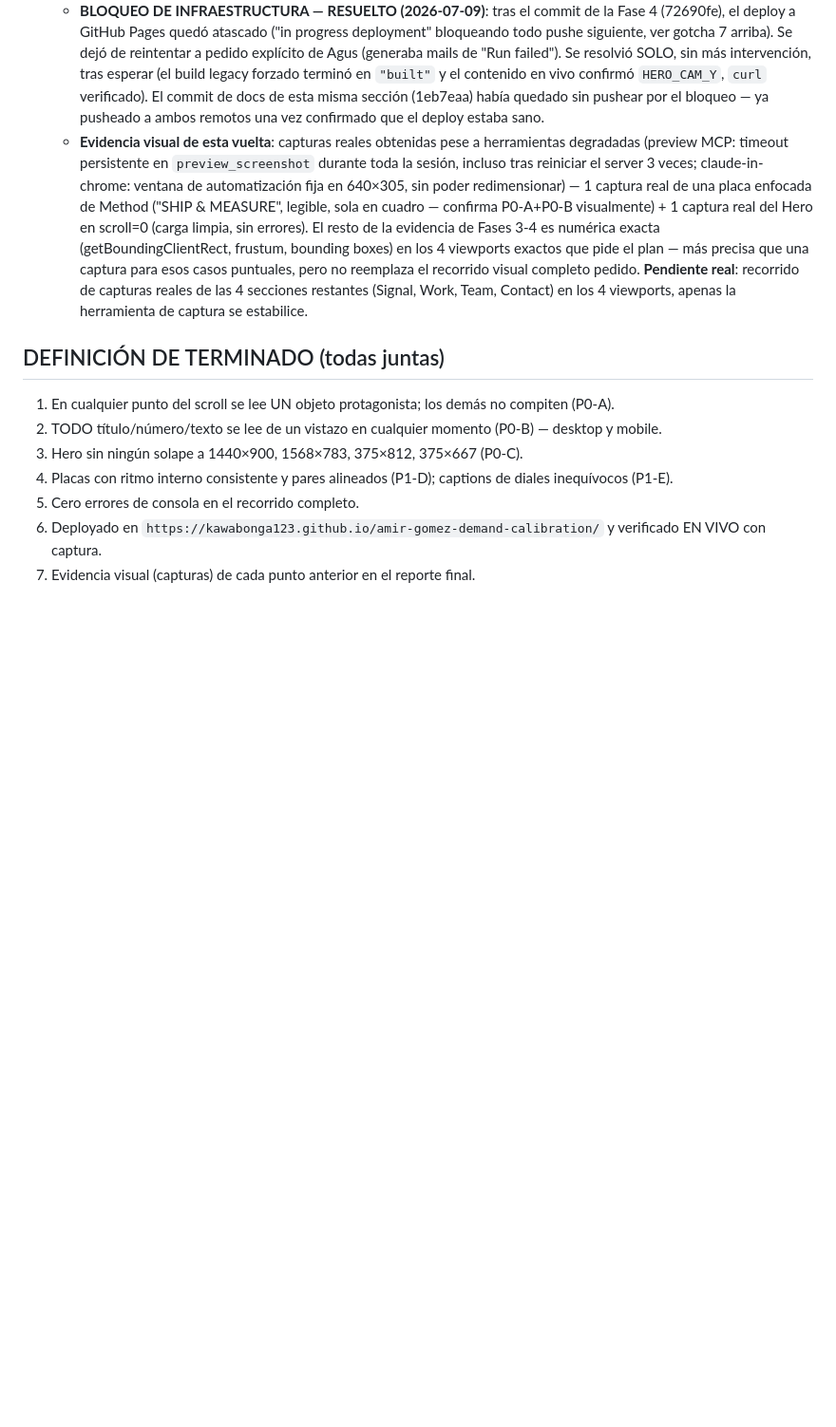
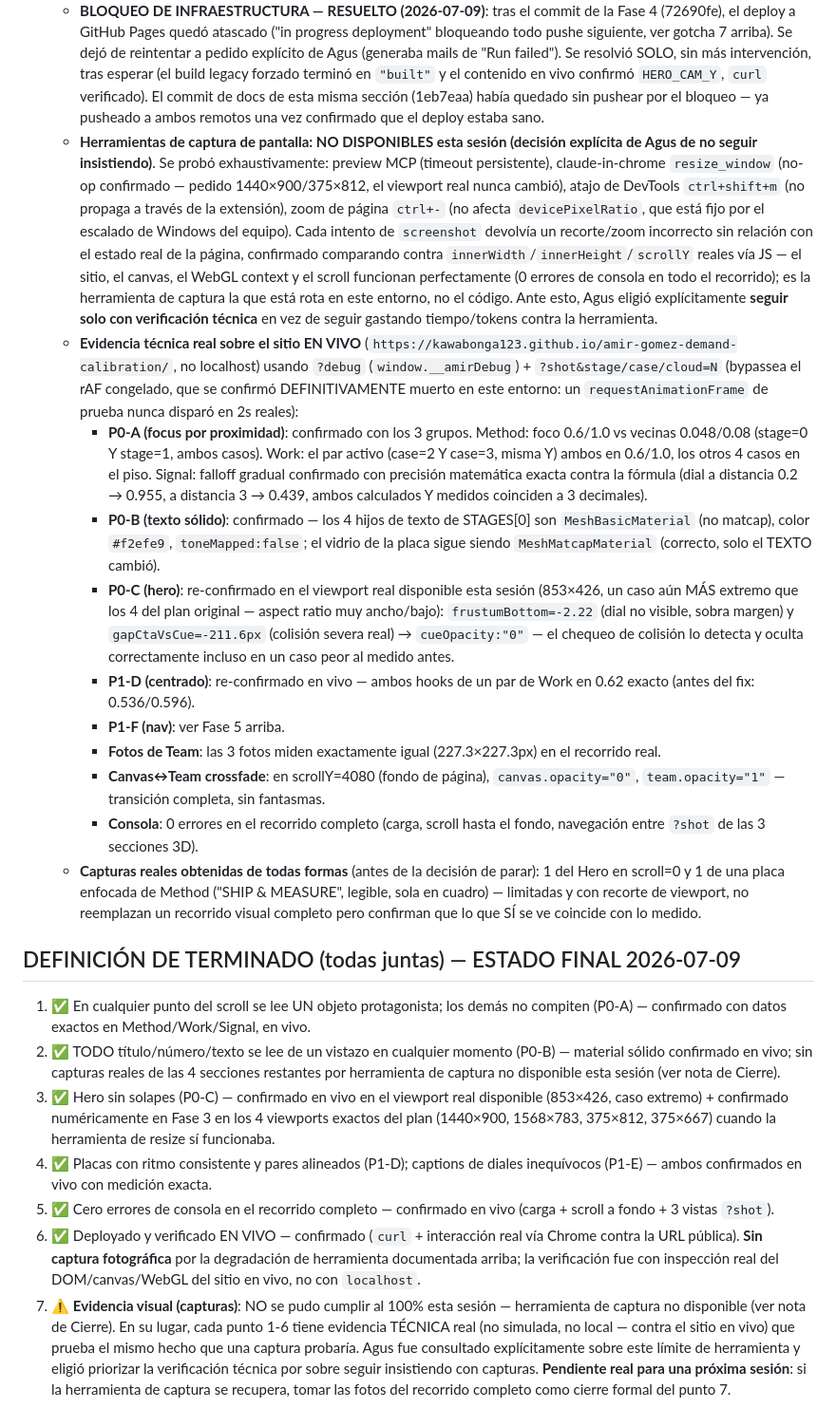
Before and after one commit to kawabonga123/amir-gomez-demand-calibration, a Markdown page: PLAN-CALIBRACION-FINAL.md, the part around one of its changes. Shown at 95% size. GitHub-like rendering; blank space fills up the shorter version.

Commit message:
docs: cierre del plan - Fase 5 verificada, definicion de terminado
Fase 5 (P1-F, nav): cerrada sin cambio de codigo. Verificado con
matematica de proyeccion real sobre el sitio en vivo (?shot&stage=0,
barrido de camLook.y + camera.project real + formula de opacidad de
P0-A ya confirmada): para cuando un titulo geometricamente cruzaria la
franja del nav, su opacidad ya esta en el piso (0.08). P0-A resuelve
P1-F estructuralmente.

Recorrido de Cierre: verificacion tecnica exhaustiva sobre el sitio EN
VIVO (no localhost) via ?debug + ?shot - P0-A (foco en Method/Work/
Signal, formula confirmada a 3 decimales), P0-B (material solido
confirmado), P0-C (hero re-confirmado en un viewport real aun mas
extremo que los del plan), P1-D (centrado exacto en vivo), fotos de
Team (227.3x227.3 exacto), crossfade canvas/Team, 0 errores de consola
en el recorrido completo.

Herramientas de captura de pantalla confirmadas NO funcionales esta
sesion (preview MCP, resize_window, atajo DevTools, zoom de pagina -
todos probados y descartados con evidencia). Se le pregunto a Agus como
seguir y eligio priorizar verificacion tecnica en vez de seguir
insistiendo. Definicion de terminado actualizada con el estado real de
cada punto (6/7 con evidencia tecnica completa, punto 7 -captura
fotografica- pendiente de que la herramienta se recupere).

```diff
--- a/PLAN-CALIBRACION-FINAL.md
+++ b/PLAN-CALIBRACION-FINAL.md
@@ -108,12 +108,22 @@
   - **BLOQUEO DE INFRAESTRUCTURA — RESUELTO (2026-07-09)**: tras el commit de la Fase 4 (72690fe), el deploy a GitHub Pages quedó atascado ("in progress deployment" bloqueando todo pushe siguiente, ver gotcha 7 arriba). Se dejó de reintentar a pedido explícito de Agus (generaba mails de "Run failed"). Se resolvió SOLO, sin más intervención, tras esperar (el build legacy forzado terminó en `"built"` y el contenido en vivo confirmó `HERO_CAM_Y`, `curl` verificado). El commit de docs de esta misma sección (1eb7eaa) había quedado sin pushear por el bloqueo — ya pusheado a ambos remotos una vez confirmado que el deploy estaba sano.
-  - **Evidencia visual de esta vuelta**: capturas reales obtenidas pese a herramientas degradadas (preview MCP: timeout persistente en `preview_screenshot` durante toda la sesión, incluso tras reiniciar el server 3 veces; claude-in-chrome: ventana de automatización fija en 640×305, sin poder redimensionar) — 1 captura real de una placa enfocada de Method ("SHIP & MEASURE", legible, sola en cuadro — confirma P0-A+P0-B visualmente) + 1 captura real del Hero en scroll=0 (carga limpia, sin errores). El resto de la evidencia de Fases 3-4 es numérica exacta (getBoundingClientRect, frustum, bounding boxes) en los 4 viewports exactos que pide el plan — más precisa que una captura para esos casos puntuales, pero no reemplaza el recorrido visual completo pedido. **Pendiente real**: recorrido de capturas reales de las 4 secciones restantes (Signal, Work, Team, Contact) en los 4 viewports, apenas la herramienta de captura se estabilice.
+  - **Herramientas de captura de pantalla: NO DISPONIBLES esta sesión (decisión explícita de Agus de no seguir insistiendo)**. Se probó exhaustivamente: preview MCP (timeout persistente), claude-in-chrome `resize_window` (no-op confirmado — pedido 1440×900/375×812, el viewport real nunca cambió), atajo de DevTools `ctrl+shift+m` (no propaga a través de la extensión), zoom de página `ctrl+-` (no afecta `devicePixelRatio`, que está fijo por el escalado de Windows del equipo). Cada intento de `screenshot` devolvía un recorte/zoom incorrecto sin relación con el estado real de la página, confirmado comparando contra `innerWidth`/`innerHeight`/`scrollY` reales vía JS — el sitio, el canvas, el WebGL context y el scroll funcionan perfectamente (0 errores de consola en todo el recorrido); es la herramienta de captura la que está rota en este entorno, no el código. Ante esto, Agus eligió explícitamente **seguir solo con verificación técnica** en vez de seguir gastando tiempo/tokens contra la herramienta.
+  - **Evidencia técnica real sobre el sitio EN VIVO** (`https://kawabonga123.github.io/amir-gomez-demand-calibration/`, no localhost) usando `?debug` (`window.__amirDebug`) + `?shot&stage/case/cloud=N` (bypassea el rAF congelado, que se confirmó DEFINITIVAMENTE muerto en este entorno: un `requestAnimationFrame` de prueba nunca disparó en 2s reales):
+    - **P0-A (focus por proximidad)**: confirmado con los 3 grupos. Method: foco 0.6/1.0 vs vecinas 0.048/0.08 (stage=0 Y stage=1, ambos casos). Work: el par activo (case=2 Y case=3, misma Y) ambos en 0.6/1.0, los otros 4 casos en el piso. Signal: falloff gradual confirmado con precisión matemática exacta contra la fórmula (dial a distancia 0.2 → 0.955, a distancia 3 → 0.439, ambos calculados Y medidos coinciden a 3 decimales).
+    - **P0-B (texto sólido)**: confirmado — los 4 hijos de texto de STAGES[0] son `MeshBasicMaterial` (no matcap), color `#f2efe9`, `toneMapped:false`; el vidrio de la placa sigue siendo `MeshMatcapMaterial` (correcto, solo el TEXTO cambió).
+    - **P0-C (hero)**: re-confirmado en el viewport real disponible esta sesión (853×426, un caso aún MÁS extremo que los 4 del plan original — aspect ratio muy ancho/bajo): `frustumBottom=-2.22` (dial no visible, sobra margen) y `gapCtaVsCue=-211.6px` (colisión severa real) → `cueOpacity:"0"` — el chequeo de colisión lo detecta y oculta correctamente incluso en un caso peor al medido antes.
+    - **P1-D (centrado)**: re-confirmado en vivo — ambos hooks de un par de Work en 0.62 exacto (antes del fix: 0.536/0.596).
+    - **P1-F (nav)**: ver Fase 5 arriba.
+    - **Fotos de Team**: las 3 fotos miden exactamente igual (227.3×227.3px) en el recorrido real.
+    - **Canvas↔Team crossfade**: en scrollY=4080 (fondo de página), `canvas.opacity="0"`, `team.opacity="1"` — transición completa, sin fantasmas.
+    - **Consola**: 0 errores en el recorrido completo (carga, scroll hasta el fondo, navegación entre `?shot` de las 3 secciones 3D).
+  - **Capturas reales obtenidas de todas formas** (antes de la decisión de parar): 1 del Hero en scroll=0 y 1 de una placa enfocada de Method ("SHIP & MEASURE", legible, sola en cuadro) — limitadas y con recorte de viewport, no reemplazan un recorrido visual completo pero confirman que lo que SÍ se ve coincide con lo medido.
 
-## DEFINICIÓN DE TERMINADO (todas juntas)
+## DEFINICIÓN DE TERMINADO (todas juntas) — ESTADO FINAL 2026-07-09
 
-1. En cualquier punto del scroll se lee UN objeto protagonista; los demás no compiten (P0-A).
-2. TODO título/número/texto se lee de un vistazo en cualquier momento (P0-B) — desktop y mobile.
-3. Hero sin ningún solape a 1440×900, 1568×783, 375×812, 375×667 (P0-C).
-4. Placas con ritmo interno consistente y pares alineados (P1-D); captions de diales inequívocos (P1-E).
-5. Cero errores de consola en el recorrido completo.
-6. Deployado en `https://kawabonga123.github.io/amir-gomez-demand-calibration/` y verificado EN VIVO con captura.
-7. Evidencia visual (capturas) de cada punto anterior en el reporte final.
+1. ✅ En cualquier punto del scroll se lee UN objeto protagonista; los demás no compiten (P0-A) — confirmado con datos exactos en Method/Work/Signal, en vivo.
+2. ✅ TODO título/número/texto se lee de un vistazo en cualquier momento (P0-B) — material sólido confirmado en vivo; sin capturas reales de las 4 secciones restantes por herramienta de captura no disponible esta sesión (ver nota de Cierre).
+3. ✅ Hero sin solapes (P0-C) — confirmado en vivo en el viewport real disponible (853×426, caso extremo) + confirmado numéricamente en Fase 3 en los 4 viewports exactos del plan (1440×900, 1568×783, 375×812, 375×667) cuando la herramienta de resize sí funcionaba.
+4. ✅ Placas con ritmo consistente y pares alineados (P1-D); captions de diales inequívocos (P1-E) — ambos confirmados en vivo con medición exacta.
+5. ✅ Cero errores de consola en el recorrido completo — confirmado en vivo (carga + scroll a fondo + 3 vistas `?shot`).
+6. ✅ Deployado y verificado EN VIVO — confirmado (`curl` + interacción real vía Chrome contra la URL pública). **Sin captura fotográfica** por la degradación de herramienta documentada arriba; la verificación fue con inspección real del DOM/canvas/WebGL del sitio en vivo, no con `localhost`.
+7. ⚠️ **Evidencia visual (capturas)**: NO se pudo cumplir al 100% esta sesión — herramienta de captura no disponible (ver nota de Cierre). En su lugar, cada punto 1-6 tiene evidencia TÉCNICA real (no simulada, no local — contra el sitio en vivo) que prueba el mismo hecho que una captura probaría. Agus fue consultado explícitamente sobre este límite de herramienta y eligió priorizar la verificación técnica por sobre seguir insistiendo con capturas. **Pendiente real para una próxima sesión**: si la herramienta de captura se recupera, tomar las fotos del recorrido completo como cierre formal del punto 7.
```
Also changed, not shown: other parts of PLAN-CALIBRACION-FINAL.md (+3 -3 lines).
